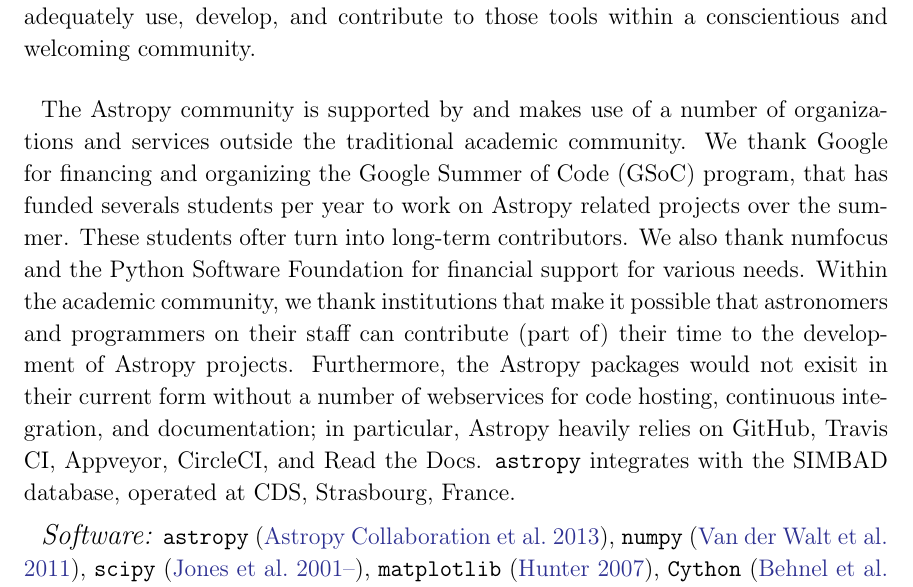
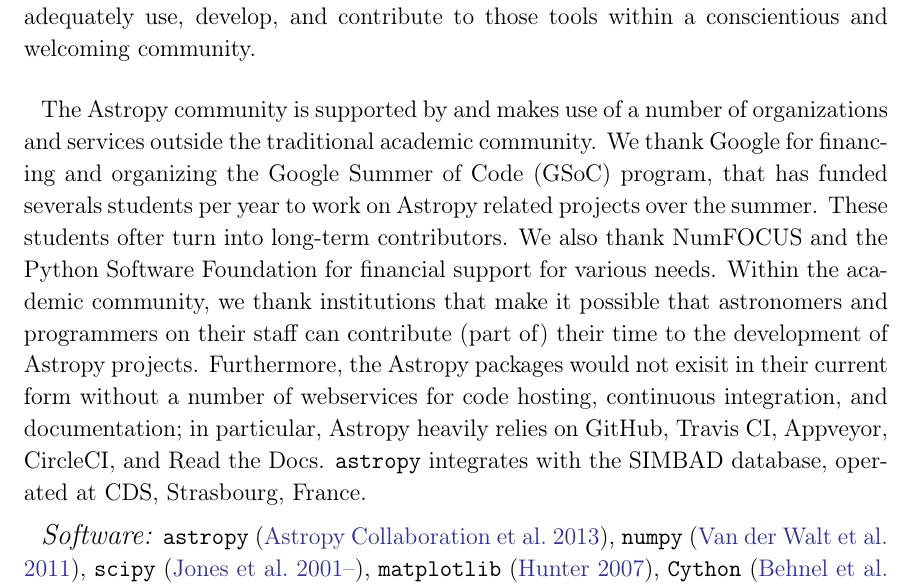
Before and after one commit to astropy/astropy-v2.0-paper, a LaTeX paper (main.tex): part of page 27 of 34, cut so that both start at the same text. Compiled offline with pdfLaTeX.

Commit message:
fix numfocus spelling

```diff
--- a/main.tex
+++ b/main.tex
@@ -1264,7 +1264,7 @@
 Google Summer of Code (GSoC) program, that has funded severals
 students per year to work on \astropy related projects over the
 summer. These students ofter turn into long-term contributors. We also
-thank numfocus and the Python Software Foundation for financial
+thank NumFOCUS and the Python Software Foundation for financial
 support for various needs. Within the academic community, we thank
 institutions that make it possible that astronomers and programmers on
 their staff can contribute (part of) their time to the development of
```
